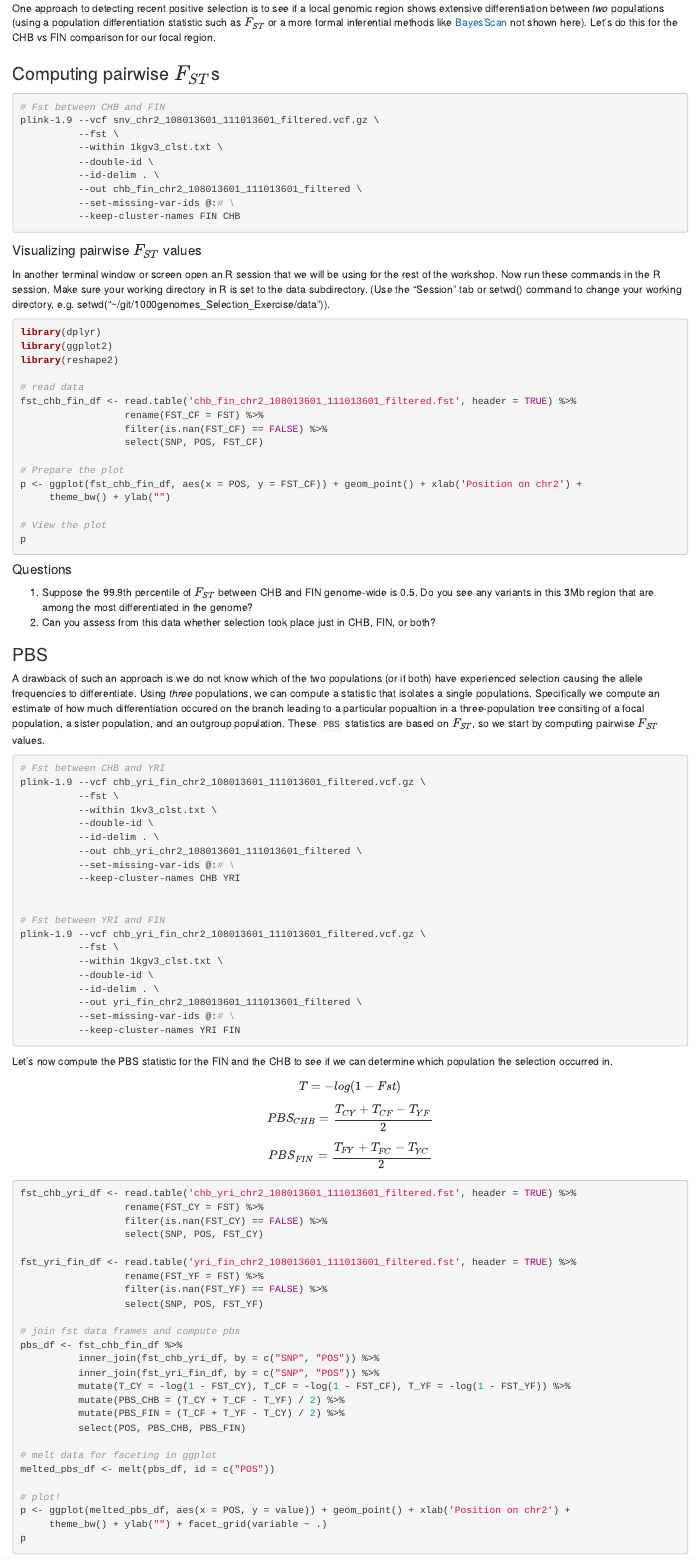
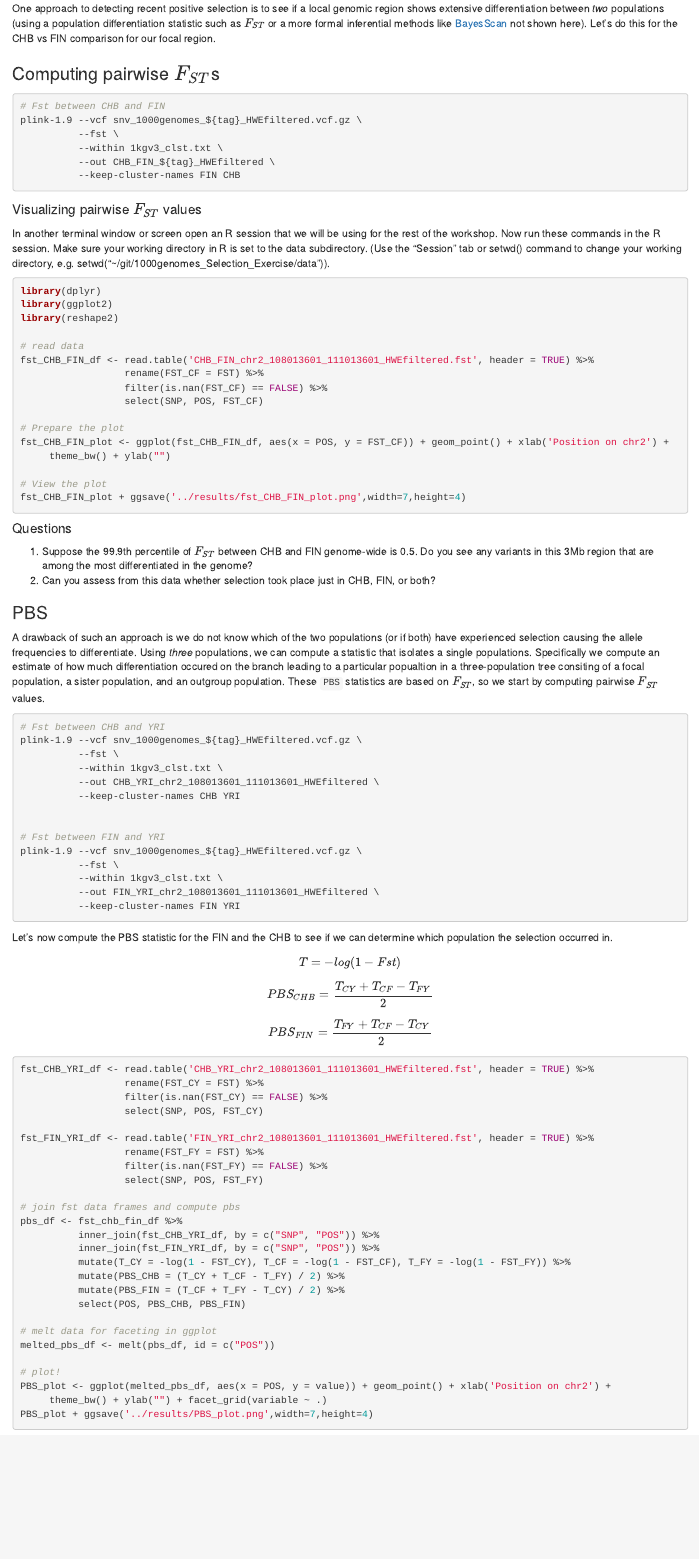
Before and after one commit to NovembreLab/1000genomes_Selection_Exercise, an R Markdown document (doc/Rmd/1000genomes_Selection_Exercise.Rmd): the page in a window 1100 px wide, from 2370 px down before the commit and from 2470 px down after it, so that both start at the same text. Rendered offline with R 4.5, knitr and Pandoc, with nearby package versions.

Commit message:
Updated for cleaner code and HWE

````diff
--- a/doc/Rmd/1000genomes_Selection_Exercise.Rmd
+++ b/doc/Rmd/1000genomes_Selection_Exercise.Rmd
@@ -114,13 +117,10 @@ One approach to detecting recent positive selection is to see if a local genomic
 
 ```bash
 # Fst between CHB and FIN
-plink-1.9 --vcf snv_chr2_108013601_111013601_filtered.vcf.gz \
+plink-1.9 --vcf snv_1000genomes_${tag}_HWEfiltered.vcf.gz \
           --fst \
           --within 1kgv3_clst.txt \
-          --double-id \
-          --id-delim . \
-          --out chb_fin_chr2_108013601_111013601_filtered \
-          --set-missing-var-ids @:# \
+          --out CHB_FIN_${tag}_HWEfiltered \
           --keep-cluster-names FIN CHB
 ```
 
@@ -135,17 +135,18 @@ library(ggplot2)
 library(reshape2)
 
 # read data
-fst_chb_fin_df <- read.table('chb_fin_chr2_108013601_111013601_filtered.fst', header = TRUE) %>%
+fst_CHB_FIN_df <- read.table('CHB_FIN_chr2_108013601_111013601_HWEfiltered.fst', header = TRUE) %>%
                   rename(FST_CF = FST) %>%
                   filter(is.nan(FST_CF) == FALSE) %>%
                   select(SNP, POS, FST_CF)
 
 # Prepare the plot
-p <- ggplot(fst_chb_fin_df, aes(x = POS, y = FST_CF)) + geom_point() + xlab('Position on chr2') +
+fst_CHB_FIN_plot <- ggplot(fst_CHB_FIN_df, aes(x = POS, y = FST_CF)) + geom_point() + xlab('Position on chr2') +
      theme_bw() + ylab("")
 
 # View the plot
-p
+fst_CHB_FIN_plot + ggsave('../results/fst_CHB_FIN_plot.png',width=7,height=4)
+
 ```
 
 #### Questions
@@ -160,60 +161,54 @@ A drawback of such an approach is we do not know which of the two populations (o
 
 ```bash
 # Fst between CHB and YRI
-plink-1.9 --vcf chb_yri_fin_chr2_108013601_111013601_filtered.vcf.gz \
+plink-1.9 --vcf snv_1000genomes_${tag}_HWEfiltered.vcf.gz \
           --fst \
-          --within 1kv3_clst.txt \
-          --double-id \
-          --id-delim . \
-          --out chb_yri_chr2_108013601_111013601_filtered \
-          --set-missing-var-ids @:# \
+          --within 1kgv3_clst.txt \
+          --out CHB_YRI_chr2_108013601_111013601_HWEfiltered \
           --keep-cluster-names CHB YRI
 
 
-# Fst between YRI and FIN
-plink-1.9 --vcf chb_yri_fin_chr2_108013601_111013601_filtered.vcf.gz \
+# Fst between FIN and YRI
+plink-1.9 --vcf snv_1000genomes_${tag}_HWEfiltered.vcf.gz \
           --fst \
           --within 1kgv3_clst.txt \
-          --double-id \
-          --id-delim . \
-          --out yri_fin_chr2_108013601_111013601_filtered \
-          --set-missing-var-ids @:# \
-          --keep-cluster-names YRI FIN
+          --out FIN_YRI_chr2_108013601_111013601_HWEfiltered \
+          --keep-cluster-names FIN YRI
 ```
 
 Let's now compute the PBS statistic for the FIN and the CHB to see if we can determine which population the selection occurred in.
 
 $$ T = -log(1 - Fst) $$
-$$ PBS_{CHB} = \frac{T_{CY} + T_{CF} - T_{YF}}{2} $$
-$$ PBS_{FIN} = \frac{T_{FY} + T_{FC} - T_{YC}}{2} $$
+$$ PBS_{CHB} = \frac{T_{CY} + T_{CF} - T_{FY}}{2} $$
+$$ PBS_{FIN} = \frac{T_{FY} + T_{CF} - T_{CY}}{2} $$
 
 ```R
-fst_chb_yri_df <- read.table('chb_yri_chr2_108013601_111013601_filtered.fst', header = TRUE) %>%
+fst_CHB_YRI_df <- read.table('CHB_YRI_chr2_108013601_111013601_HWEfiltered.fst', header = TRUE) %>%
                   rename(FST_CY = FST) %>%
                   filter(is.nan(FST_CY) == FALSE) %>%
                   select(SNP, POS, FST_CY)
 
-fst_yri_fin_df <- read.table('yri_fin_chr2_108013601_111013601_filtered.fst', header = TRUE) %>%
-                  rename(FST_YF = FST) %>%
-                  filter(is.nan(FST_YF) == FALSE) %>%
-                  select(SNP, POS, FST_YF)
+fst_FIN_YRI_df <- read.table('FIN_YRI_chr2_108013601_111013601_HWEfiltered.fst', header = TRUE) %>%
+                  rename(FST_FY = FST) %>%
+                  filter(is.nan(FST_FY) == FALSE) %>%
+                  select(SNP, POS, FST_FY)
 
 # join fst data frames and compute pbs
 pbs_df <- fst_chb_fin_df %>%
-          inner_join(fst_chb_yri_df, by = c("SNP", "POS")) %>%
-          inner_join(fst_yri_fin_df, by = c("SNP", "POS")) %>%
-          mutate(T_CY = -log(1 - FST_CY), T_CF = -log(1 - FST_CF), T_YF = -log(1 - FST_YF)) %>%
-          mutate(PBS_CHB = (T_CY + T_CF - T_YF) / 2) %>%
-          mutate(PBS_FIN = (T_CF + T_YF - T_CY) / 2) %>%
+          inner_join(fst_CHB_YRI_df, by = c("SNP", "POS")) %>%
+          inner_join(fst_FIN_YRI_df, by = c("SNP", "POS")) %>%
+          mutate(T_CY = -log(1 - FST_CY), T_CF = -log(1 - FST_CF), T_FY = -log(1 - FST_FY)) %>%
+          mutate(PBS_CHB = (T_CY + T_CF - T_FY) / 2) %>%
+          mutate(PBS_FIN = (T_CF + T_FY - T_CY) / 2) %>%
           select(POS, PBS_CHB, PBS_FIN)
 
 # melt data for faceting in ggplot
 melted_pbs_df <- melt(pbs_df, id = c("POS"))
 
 # plot!
-p <- ggplot(melted_pbs_df, aes(x = POS, y = value)) + geom_point() + xlab('Position on chr2') +
+PBS_plot <- ggplot(melted_pbs_df, aes(x = POS, y = value)) + geom_point() + xlab('Position on chr2') +
      theme_bw() + ylab("") + facet_grid(variable ~ .)
-p
+PBS_plot + ggsave('../results/PBS_plot.png',width=7,height=4)
 ```
 
 #### Questions
````
Also changed, not shown: doc/Rmd/1000genomes_Selection_Exercise.Rmd (55 more changed lines).
